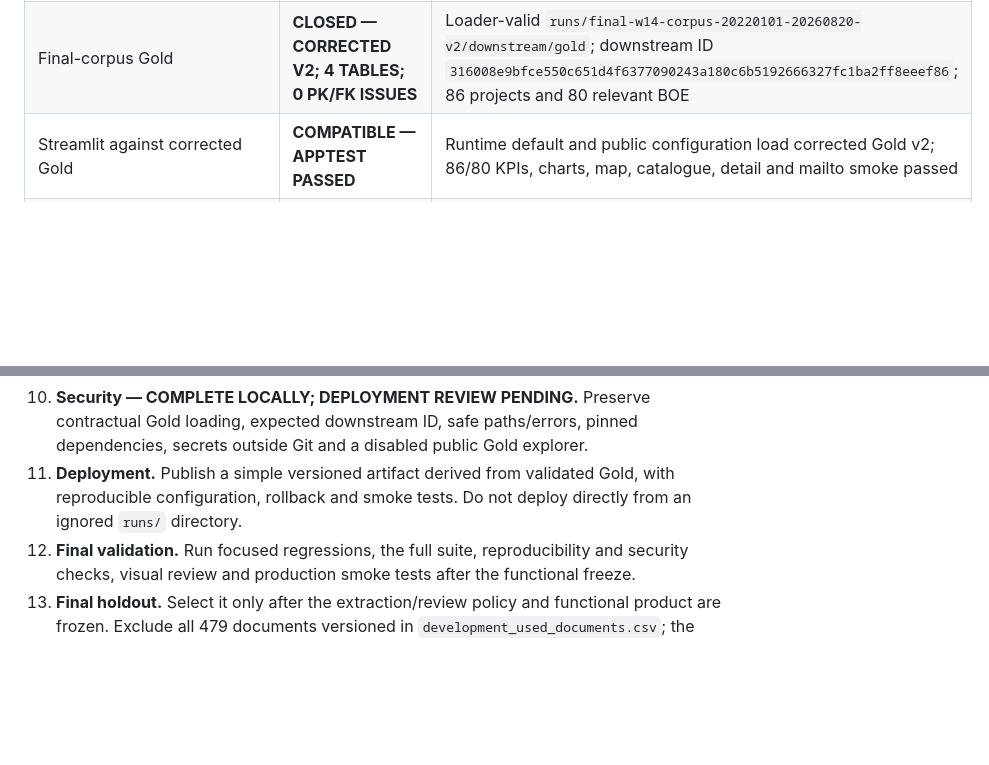
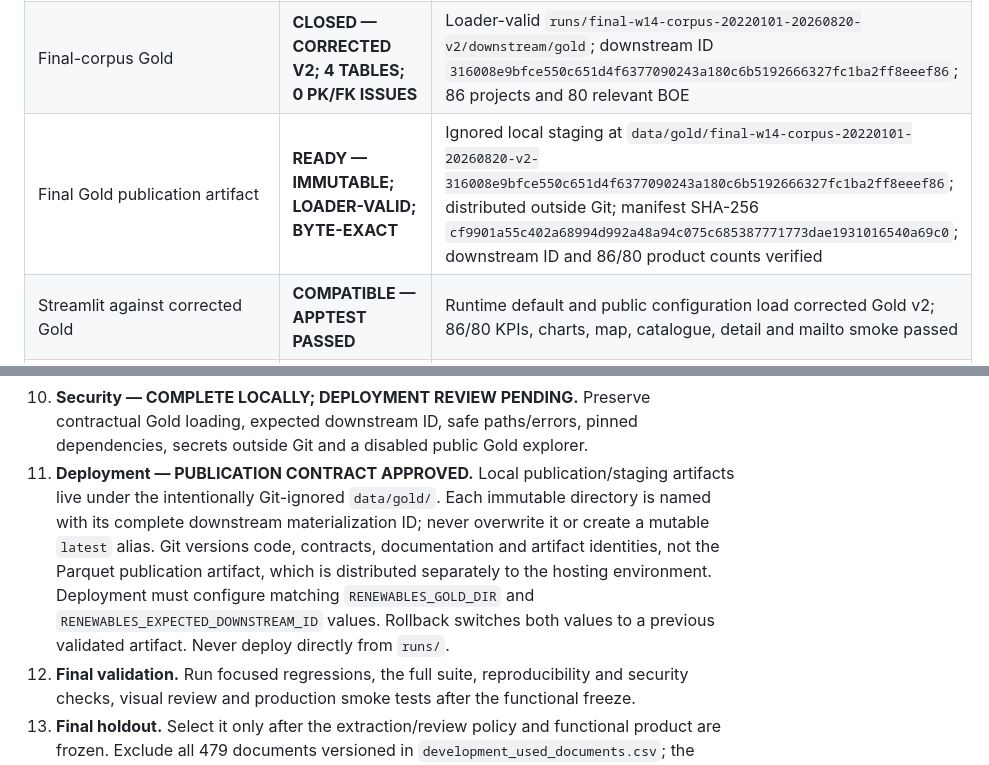
Before and after one commit to bererei/tfm-renewables-permitting-tracker, a Markdown page: docs/TFM_CLOSEOUT.md, 2 parts joined by grey strips. Rendered like a GitHub page; blank space fills up the shorter version.

```diff
--- a/docs/TFM_CLOSEOUT.md
+++ b/docs/TFM_CLOSEOUT.md
@@ -48,6 +48,7 @@ work listed here may enter the product.
 | Final-corpus locations | **CLOSED — 828 MENTIONS; 0 INVALID INE CODES** | 624 fully and 204 partially resolved; no ambiguous/conflicting row |
 | Final-corpus grouping | **CLOSED — 159 MENTIONS; 86 PROJECTS; 0 CONFLICTS** | Deterministic `generation_asset_mentions`-only grouping; ID `8021c957139b51ac3b9ebb7546012ad7a7bbf1ec1d7362f48051699c41b10062` |
 | Final-corpus Gold | **CLOSED — CORRECTED V2; 4 TABLES; 0 PK/FK ISSUES** | Loader-valid `runs/final-w14-corpus-20220101-20260820-v2/downstream/gold`; downstream ID `316008e9bfce550c651d4f6377090243a180c6b5192666327fc1ba2ff8eeef86`; 86 projects and 80 relevant BOE |
+| Final Gold publication artifact | **READY — IMMUTABLE; LOADER-VALID; BYTE-EXACT** | Ignored local staging at `data/gold/final-w14-corpus-20220101-20260820-v2-316008e9bfce550c651d4f6377090243a180c6b5192666327fc1ba2ff8eeef86`; distributed outside Git; manifest SHA-256 `cf9901a55c402a68994d992a48a94c075c685387771773dae1931016540a69c0`; downstream ID and 86/80 product counts verified |
 | Streamlit against corrected Gold | **COMPATIBLE — APPTEST PASSED** | Runtime default and public configuration load corrected Gold v2; 86/80 KPIs, charts, map, catalogue, detail and mailto smoke passed |
 | Operational code closeout | **CODE FREEZE READY — 1,344 TESTS PASS** | Original 1,313-test baseline plus 31 administrative-CLI tests; Gold v2 defaults and AppTest remain regression-tested, with the real mailbox remaining deployment configuration |
 | Systemic historical-antecedent safeguard | **CLOSED — HUMAN-APPROVED AND COMMITTED** | Commit `7c9fcbc`; deterministic dual-signal warning, non-destructive blocking review, exact ANTECEDENT correction reconciliation, persistent CURRENT validation and executable 11/11 + 0/5 replay; no automatic exclusion |
@@ -188,9 +189,15 @@ Complete in dependency order:
 10. **Security — COMPLETE LOCALLY; DEPLOYMENT REVIEW PENDING.** Preserve contractual Gold loading, expected downstream ID,
    safe paths/errors, pinned dependencies, secrets outside Git and a disabled
    public Gold explorer.
-11. **Deployment.** Publish a simple versioned artifact derived from validated
-   Gold, with reproducible configuration, rollback and smoke tests. Do not
-   deploy directly from an ignored `runs/` directory.
+11. **Deployment — PUBLICATION CONTRACT APPROVED.** Local publication/staging
+   artifacts live under the intentionally Git-ignored `data/gold/`. Each
+   immutable directory is named with its complete downstream materialization
+   ID; never overwrite it or create a mutable `latest` alias. Git versions
+   code, contracts, documentation and artifact identities, not the Parquet
+   publication artifact, which is distributed separately to the hosting
+   environment. Deployment must configure matching `RENEWABLES_GOLD_DIR` and
+   `RENEWABLES_EXPECTED_DOWNSTREAM_ID` values. Rollback switches both values to
+   a previous validated artifact. Never deploy directly from `runs/`.
 12. **Final validation.** Run focused regressions, the full suite,
     reproducibility and security checks, visual review and production smoke
     tests after the functional freeze.
```
Also changed, not shown: other parts of docs/TFM_CLOSEOUT.md (+1 -1 lines), docs/USER_GUIDE.md (+41 -9 lines).
